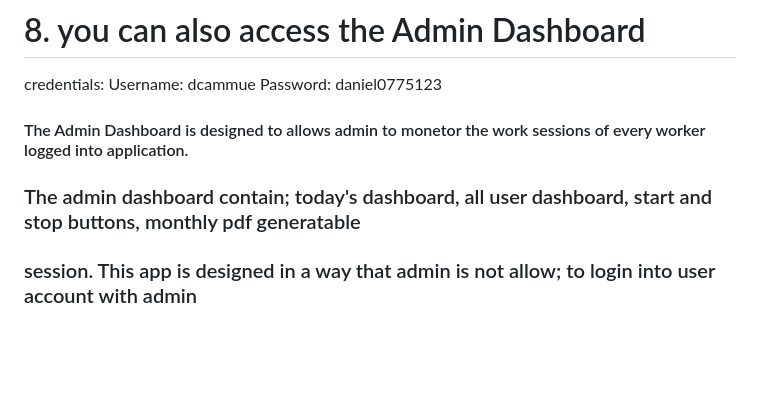
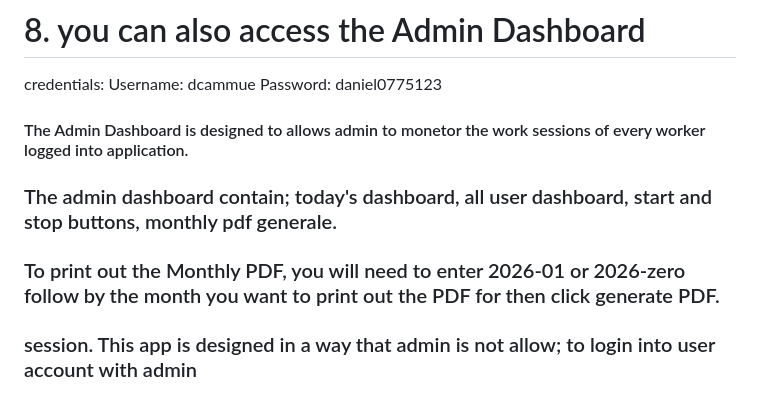
Before and after one commit to dcammue/JetrowebAttendence, a Markdown page: README.md, the part around the change. GitHub-like rendering; blank space fills up the shorter version.

```diff
--- a/README.md
+++ b/README.md
@@ -80,7 +80,9 @@ Jetro Web Development Attendence application
 
   #### The Admin Dashboard is designed to allows admin to monetor the work sessions of every worker logged into application.
 
-  ### The admin dashboard contain; today's dashboard, all user dashboard, start and stop buttons, monthly pdf generatable
+  ### The admin dashboard contain; today's dashboard, all user dashboard, start and stop buttons, monthly pdf generale.
+
+  ### To print out the Monthly PDF, you will need to enter 2026-01 or 2026-zero follow by the month you want to print out the PDF for then click generate PDF.
 
   ### session. This app is designed in a way that admin is not allow; to login into user account with admin
 
```
